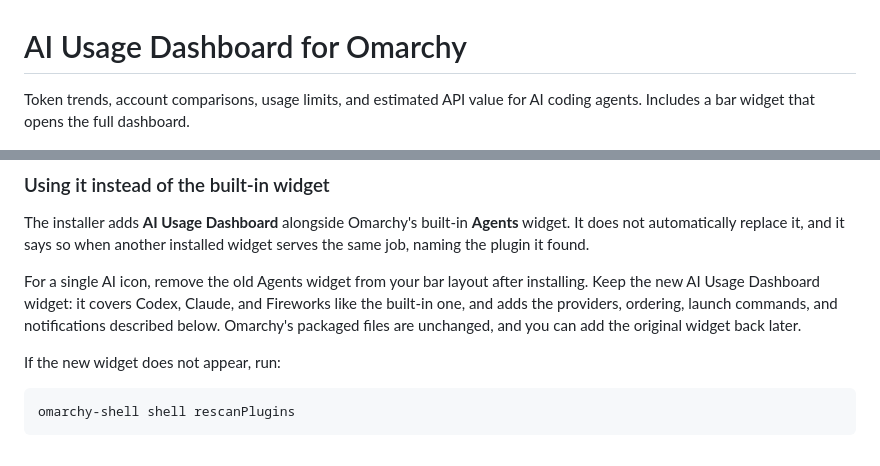
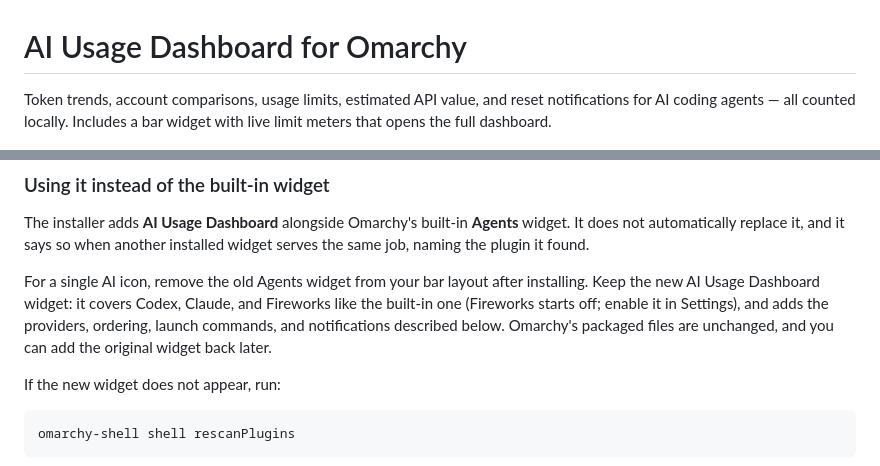
Before and after one commit to btsouth/omarchy-usage-dashboard, a Markdown page: README.md, 2 parts joined by grey strips. Rendered like a GitHub page.

Commit message:
Say what the project counts and where Fireworks starts
Co-authored-by: CommandCodeBot <noreply@commandcode.ai>

```diff
--- a/README.md
+++ b/README.md
@@ -1,6 +1,6 @@
 # AI Usage Dashboard for Omarchy
 
-Token trends, account comparisons, usage limits, and estimated API value for AI coding agents. Includes a bar widget that opens the full dashboard.
+Token trends, account comparisons, usage limits, estimated API value, and reset notifications for AI coding agents — all counted locally. Includes a bar widget with live limit meters that opens the full dashboard.
 
 ![Dashboard with generated example data](docs/dashboard.png)
 
@@ -28,7 +28,7 @@ Open the new bar widget and click **Open analytics**, or search for **AI Usage D
 
 The installer adds **AI Usage Dashboard** alongside Omarchy's built-in **Agents** widget. It does not automatically replace it, and it says so when another installed widget serves the same job, naming the plugin it found.
 
-For a single AI icon, remove the old Agents widget from your bar layout after installing. Keep the new AI Usage Dashboard widget: it covers Codex, Claude, and Fireworks like the built-in one, and adds the providers, ordering, launch commands, and notifications described below. Omarchy's packaged files are unchanged, and you can add the original widget back later.
+For a single AI icon, remove the old Agents widget from your bar layout after installing. Keep the new AI Usage Dashboard widget: it covers Codex, Claude, and Fireworks like the built-in one (Fireworks starts off; enable it in Settings), and adds the providers, ordering, launch commands, and notifications described below. Omarchy's packaged files are unchanged, and you can add the original widget back later.
 
 If the new widget does not appear, run:
 
```
